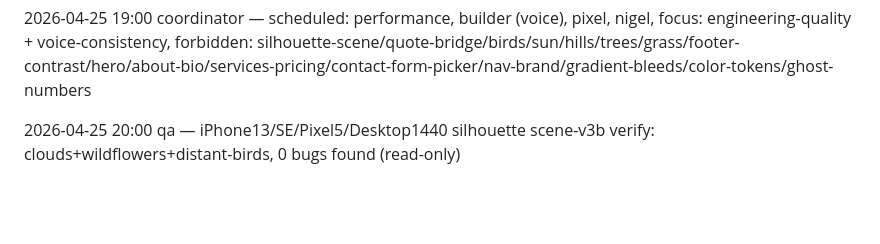
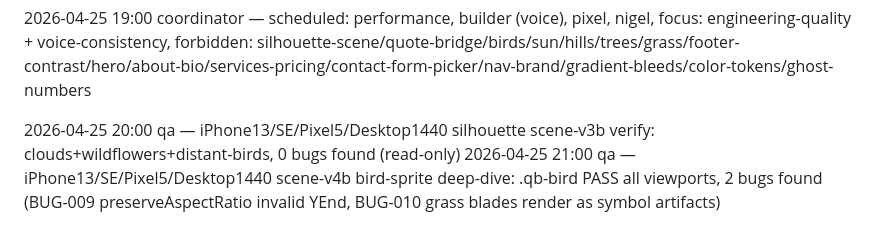
Before and after one commit to zed0minat0r/therapist-site, a Markdown page: CHANGELOG-AGENT.md, the part around the change. Drawn GitHub-style; blank space fills up the shorter version.

```diff
--- a/CHANGELOG-AGENT.md
+++ b/CHANGELOG-AGENT.md
@@ -207,3 +207,4 @@ Playwright regression sweep across 375/414/768/1440px viewports. Read-only. QA-C
 2026-04-25 19:00 coordinator — scheduled: performance, builder (voice), pixel, nigel, focus: engineering-quality + voice-consistency, forbidden: silhouette-scene/quote-bridge/birds/sun/hills/trees/grass/footer-contrast/hero/about-bio/services-pricing/contact-form-picker/nav-brand/gradient-bleeds/color-tokens/ghost-numbers
 
 2026-04-25 20:00 qa — iPhone13/SE/Pixel5/Desktop1440 silhouette scene-v3b verify: clouds+wildflowers+distant-birds, 0 bugs found (read-only)
+2026-04-25 21:00 qa — iPhone13/SE/Pixel5/Desktop1440 scene-v4b bird-sprite deep-dive: .qb-bird PASS all viewports, 2 bugs found (BUG-009 preserveAspectRatio invalid YEnd, BUG-010 grass blades render as symbol artifacts)
```
Also changed, not shown: BUGS.md (+36 -0 lines).
